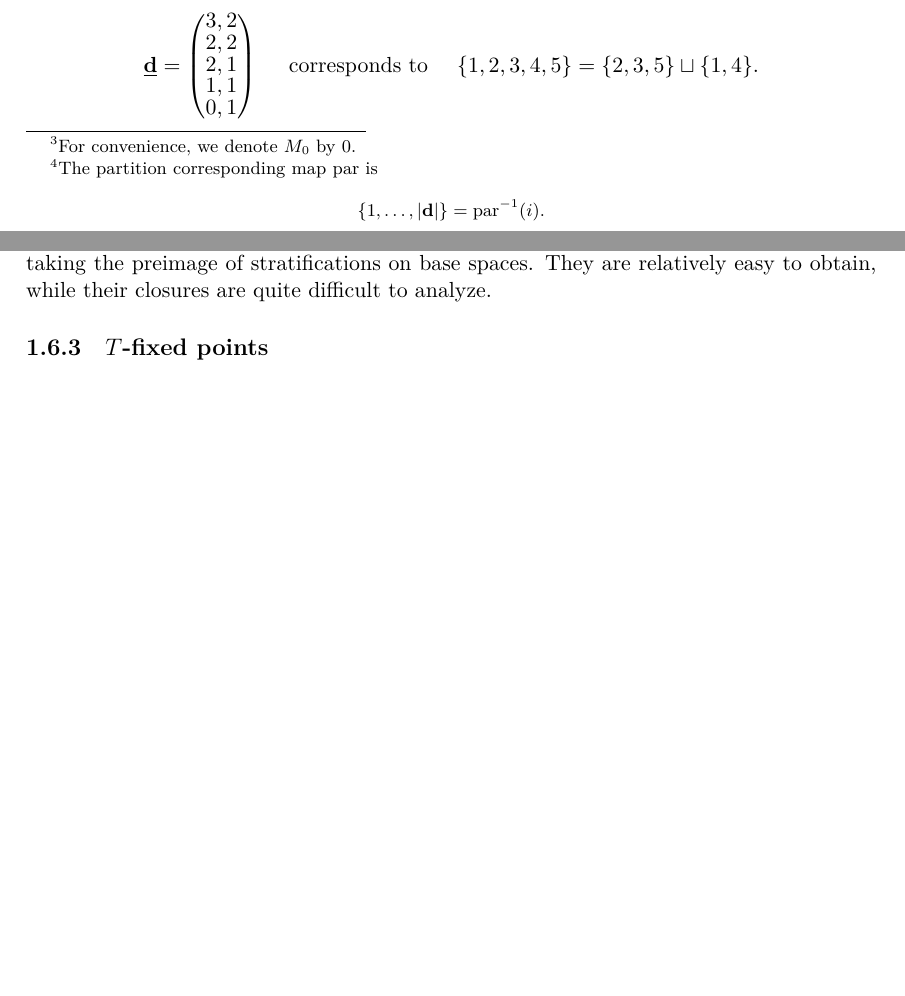
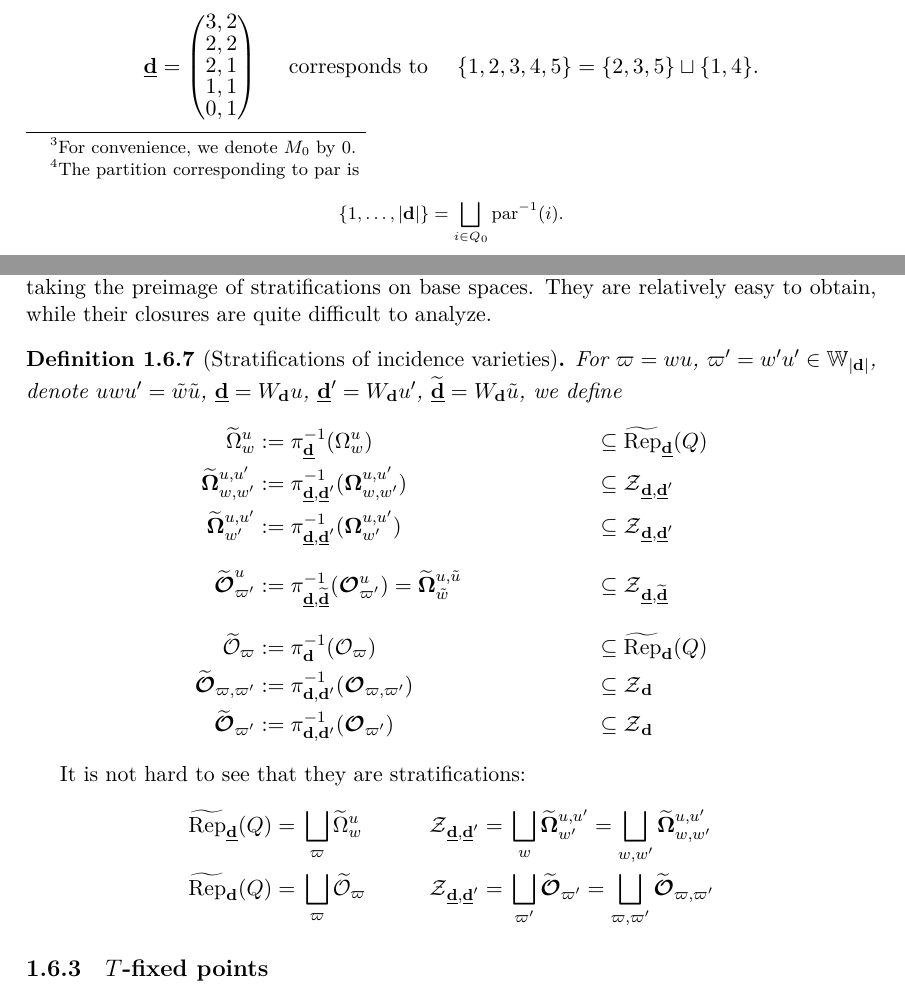
Before and after one commit to ramified/master_thesis, a LaTeX thesis (master_thesis_Xiaoxiang_Zhou.tex): two parts of pages 12 and 26 of 39, joined at a grey line, cut so that both start at the same text, the shorter picture padded with empty space. The pictures show the PDF file master_thesis_Xiaoxiang_Zhou.pdf that the author committed with the source.

Commit message:
add a little

```diff
--- a/master_thesis_Xiaoxiang_Zhou.tex
+++ b/master_thesis_Xiaoxiang_Zhou.tex
@@ -568,7 +569,7 @@ $$\ftdimvec{d}= \begin{pmatrix}
 \begin{remark}
 The flag-type dimension vector $\ftdimvec{d}$ can be viewed as a partition on set $\{1,\ldots, \abdimvec{d} \}$, i.e., a map
 $$\ptt: \{1,\ldots, \abdimvec{d}  \} \longrightarrow Q_0$$
-such that $\#\ptt^{-1}(i)=\dimvec{d}_i$.\footnote{The partition corresponding map $\ptt$ is$$\{1,\ldots, \abdimvec{d}\}=\ptt^{-1}(i).$$} . As an example,
+such that $\#\ptt^{-1}(i)=\dimvec{d}_i$.\footnote{The partition corresponding to $\ptt$ is$$\{1,\ldots, \abdimvec{d}\}=\bigsqcup_{i \in Q_0}\ptt^{-1}(i).$$} . As an example,
 {
 \def\arraystretch{0.8}
 $$\ftdimvec{d}= \begin{pmatrix}
@@ -1443,3 +1444,9 @@ contains $8$ $B_{\dimvec{d}} \times B_{\dimvec{d}}$-orbits.
 \subsection{Stratification: incidence variety}
 Now comes the stratifications of incidence varieties. Those stratifications are produced by taking the preimage of stratifications on base spaces. They are relatively easy to obtain, while their closures are quite difficult to analyze.
 
+\begin{defn}[Stratifications of incidence varieties]
+For $\ww=wu$, $\ww'=w'u' \in \WWd$, denote $uwu' =\tilde{w}\tilde{u}$, $\ftdimvec{d}=\Wd u$, $\ftdimvec{d}'=\Wd u'$, $\widetilde{\ftdimvec{d}}=\Wd \tilde{u}$, we define
+\begin{equation*}
+\begin{aligned}
+  \preimage{\Omcell}_{w}^{u}:=\;& \pi_{\ftdimvec{d}}^{-1}(\Omcell_{w}^{u})&& \subseteq \RRep_{\ftdimvec{d}}(Q) \\
+  \preimage{\OOmcell}_{w,w'}^{u,u'}:=\;& \pi_{\ftdimvec{d},\ftdimvec{d}'}^{-1}(\OOmcell_{w,w'}^{u,u'})&& \subseteq \St_{\ftdimvec{d},\ftdimvec{d}'} \\
@@ -1446,3 +1459,14 @@ Now comes the stratifications of incidence varieties. Those stratifications are
+\end{equation*}
+\end{defn}
+
+
+It is not hard to see that they are stratifications:
+\begin{equation*}
+\begin{aligned}
+  \RRep_{\ftdimvec{d}}(Q)=\;& \bigsqcup_{\ww} \preimage{\Omcell}_{w}^{u} \qquad &  \St_{\ftdimvec{d},\ftdimvec{d}'} =\;& \bigsqcup_{w} \preimage{\OOmcell}_{w'}^{u,u'} = \bigsqcup_{w,w'} \preimage{\OOmcell}_{w,w'}^{u,u'}  \\
+  \RRep_{\dimvec{d}}(Q)=\;& \bigsqcup_{\ww} \preimage{\Ocell}_{\ww} \qquad &  \St_{\ftdimvec{d},\ftdimvec{d}'} =\;& \bigsqcup_{\ww'} \preimage{\OOcell}_{\ww'} = \bigsqcup_{\ww,\ww'} \preimage{\OOcell}_{\ww,\ww'}  \\
+\end{aligned}
+\end{equation*}
 \subsection{$T$-fixed points}
 %%%%%%%%%%%%%%%%%%%%%%%%%%%%%%%%%%%%%%%%%%%%%%%%%%%%%%%%%%%%%%%%%%%%%%%%%%%%%%%%%%%%%%%%%%%%
 \chapter{$K$-theory and cohomology theory}\label{chap:Ktheory}
```
Also changed, not shown: master_thesis_Xiaoxiang_Zhou.pdf, master_thesis_Xiaoxiang_Zhou.tex (7 more changed lines), 3 other files.
